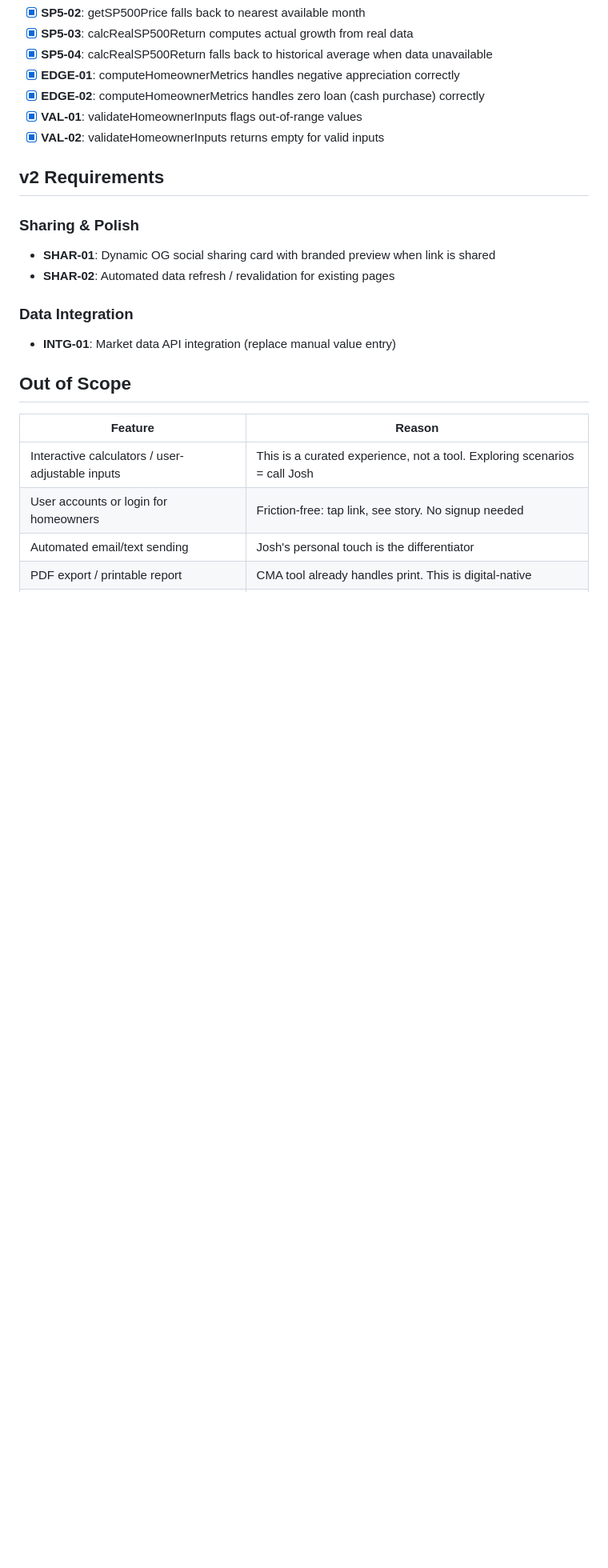
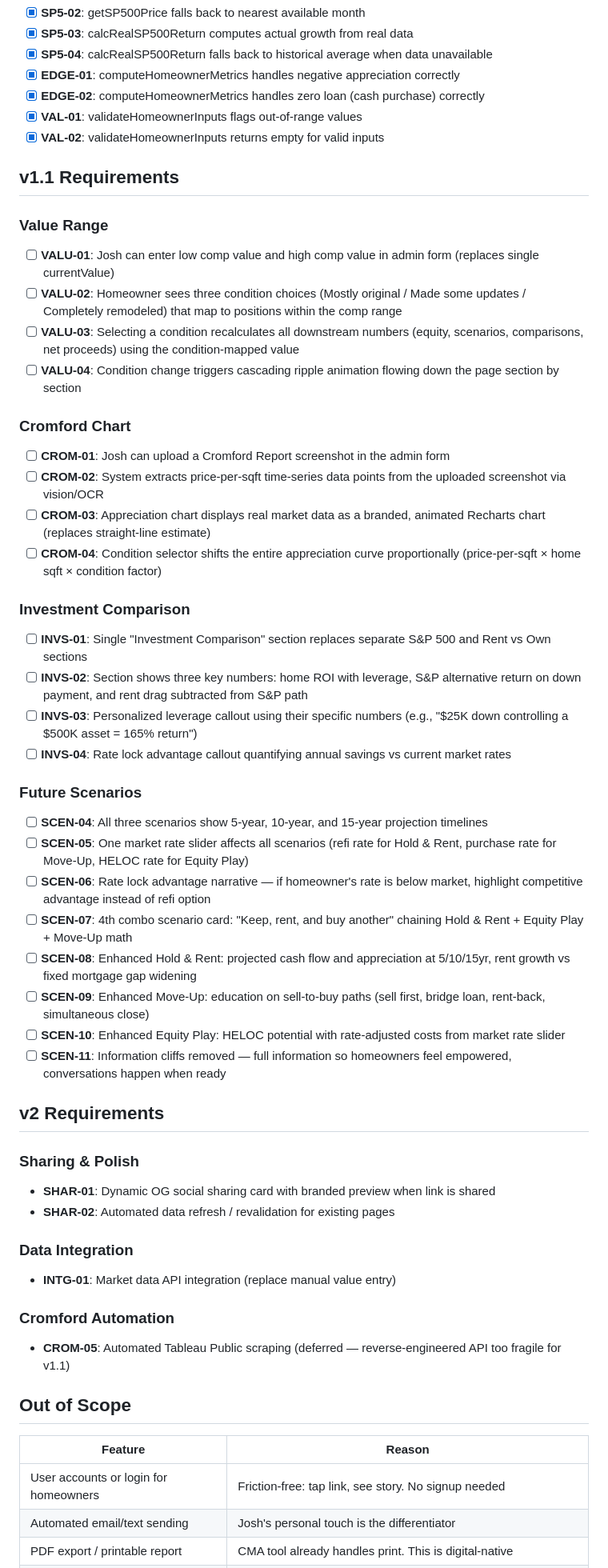
Before and after one commit to Joshhoganliveaz/roam-dashboard, a Markdown page: .planning/REQUIREMENTS.md, the part around one of its changes. Shown at 80% size. GitHub-like rendering; blank space fills up the shorter version.

Commit message:
docs: define milestone v1.1 requirements

```diff
--- a/.planning/REQUIREMENTS.md
+++ b/.planning/REQUIREMENTS.md
@@ -51,6 +51,40 @@
 - [x] **VAL-01**: validateHomeownerInputs flags out-of-range values
 - [x] **VAL-02**: validateHomeownerInputs returns empty for valid inputs
 
+## v1.1 Requirements
+
+### Value Range
+
+- [ ] **VALU-01**: Josh can enter low comp value and high comp value in admin form (replaces single currentValue)
+- [ ] **VALU-02**: Homeowner sees three condition choices (Mostly original / Made some updates / Completely remodeled) that map to positions within the comp range
+- [ ] **VALU-03**: Selecting a condition recalculates all downstream numbers (equity, scenarios, comparisons, net proceeds) using the condition-mapped value
+- [ ] **VALU-04**: Condition change triggers cascading ripple animation flowing down the page section by section
+
+### Cromford Chart
+
+- [ ] **CROM-01**: Josh can upload a Cromford Report screenshot in the admin form
+- [ ] **CROM-02**: System extracts price-per-sqft time-series data points from the uploaded screenshot via vision/OCR
+- [ ] **CROM-03**: Appreciation chart displays real market data as a branded, animated Recharts chart (replaces straight-line estimate)
+- [ ] **CROM-04**: Condition selector shifts the entire appreciation curve proportionally (price-per-sqft × home sqft × condition factor)
+
+### Investment Comparison
+
+- [ ] **INVS-01**: Single "Investment Comparison" section replaces separate S&P 500 and Rent vs Own sections
+- [ ] **INVS-02**: Section shows three key numbers: home ROI with leverage, S&P alternative return on down payment, and rent drag subtracted from S&P path
+- [ ] **INVS-03**: Personalized leverage callout using their specific numbers (e.g., "$25K down controlling a $500K asset = 165% return")
+- [ ] **INVS-04**: Rate lock advantage callout quantifying annual savings vs current market rates
+
+### Future Scenarios
+
+- [ ] **SCEN-04**: All three scenarios show 5-year, 10-year, and 15-year projection timelines
+- [ ] **SCEN-05**: One market rate slider affects all scenarios (refi rate for Hold & Rent, purchase rate for Move-Up, HELOC rate for Equity Play)
+- [ ] **SCEN-06**: Rate lock advantage narrative — if homeowner's rate is below market, highlight competitive advantage instead of refi option
+- [ ] **SCEN-07**: 4th combo scenario card: "Keep, rent, and buy another" chaining Hold & Rent + Equity Play + Move-Up math
+- [ ] **SCEN-08**: Enhanced Hold & Rent: projected cash flow and appreciation at 5/10/15yr, rent growth vs fixed mortgage gap widening
+- [ ] **SCEN-09**: Enhanced Move-Up: education on sell-to-buy paths (sell first, bridge loan, rent-back, simultaneous close)
+- [ ] **SCEN-10**: Enhanced Equity Play: HELOC potential with rate-adjusted costs from market rate slider
+- [ ] **SCEN-11**: Information cliffs removed — full information so homeowners feel empowered, conversations happen when ready
+
 ## v2 Requirements
 
 ### Sharing & Polish
@@ -62,11 +96,14 @@
 
 - **INTG-01**: Market data API integration (replace manual value entry)
 
+### Cromford Automation
+
+- **CROM-05**: Automated Tableau Public scraping (deferred — reverse-engineered API too fragile for v1.1)
+
 ## Out of Scope
 
 | Feature | Reason |
 |---------|--------|
-| Interactive calculators / user-adjustable inputs | This is a curated experience, not a tool. Exploring scenarios = call Josh |
 | User accounts or login for homeowners | Friction-free: tap link, see story. No signup needed |
 | Automated email/text sending | Josh's personal touch is the differentiator |
 | PDF export / printable report | CMA tool already handles print. This is digital-native |
```
Also changed, not shown: other parts of .planning/REQUIREMENTS.md (+11 -6 lines).
